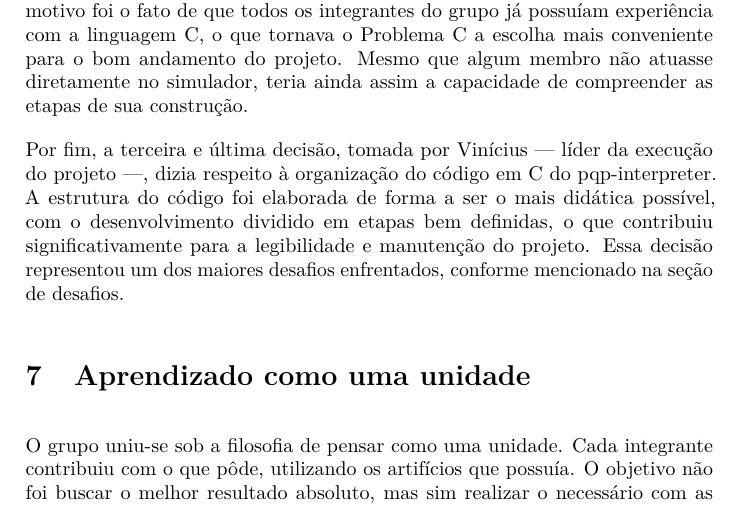
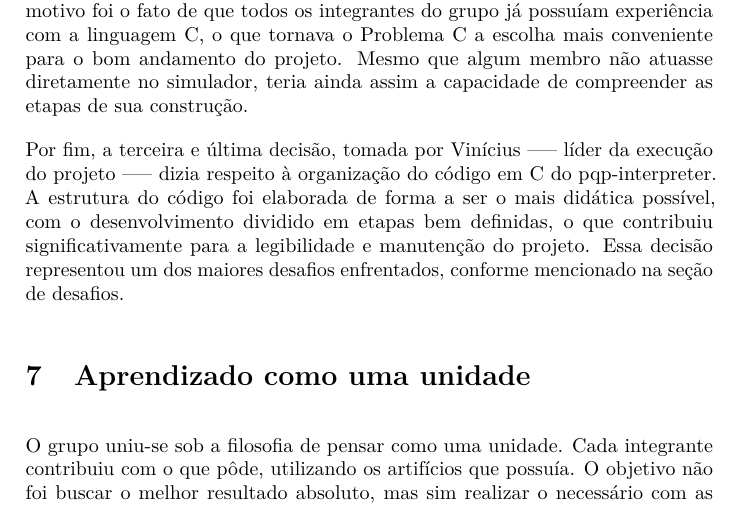
Before and after one commit to FrankSteps/PSEL_CORETECH_2025, a LaTeX document (002_documentacao/index.tex): part of page 5 of 6, cut so that both start at the same text. Compiled offline with pdfLaTeX.

Commit message:
docs(index.tex): usar em dashes

```diff
--- a/002_documentacao/index.tex
+++ b/002_documentacao/index.tex
@@ -171,7 +171,7 @@ A primeira decisão, introduzida por Francisco Passos e aceita pelo grupo, consi
 
 A segunda decisão foi a escolha pela resolução do Problema C. O principal motivo foi o fato de que todos os integrantes do grupo já possuíam experiência com a linguagem C, o que tornava o Problema C a escolha mais conveniente para o bom andamento do projeto. Mesmo que algum membro não atuasse diretamente no simulador, teria ainda assim a capacidade de compreender as etapas de sua construção.
 
-Por fim, a terceira e última decisão, tomada por Vinícius — líder da execução do projeto —, dizia respeito à organização do código em C do pqp-interpreter. A estrutura do código foi elaborada de forma a ser o mais didática possível, com o desenvolvimento dividido em etapas bem definidas, o que contribuiu significativamente para a legibilidade e manutenção do projeto. Essa decisão representou um dos maiores desafios enfrentados, conforme mencionado na seção de desafios.
+Por fim, a terceira e última decisão, tomada por Vinícius —-- líder da execução do projeto —-- dizia respeito à organização do código em C do pqp-interpreter. A estrutura do código foi elaborada de forma a ser o mais didática possível, com o desenvolvimento dividido em etapas bem definidas, o que contribuiu significativamente para a legibilidade e manutenção do projeto. Essa decisão representou um dos maiores desafios enfrentados, conforme mencionado na seção de desafios.
 
 \section{Aprendizado como uma unidade}
 
```
